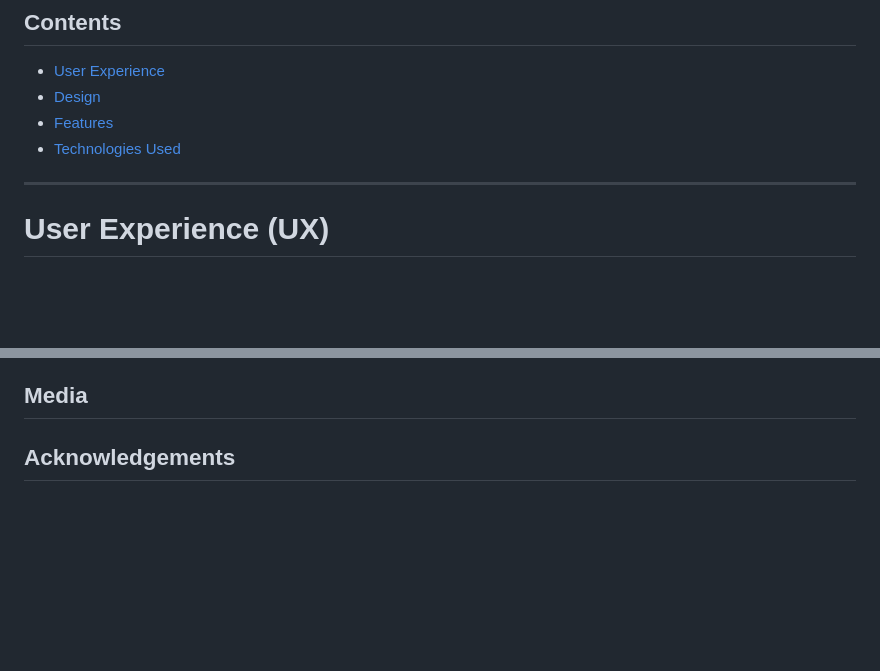
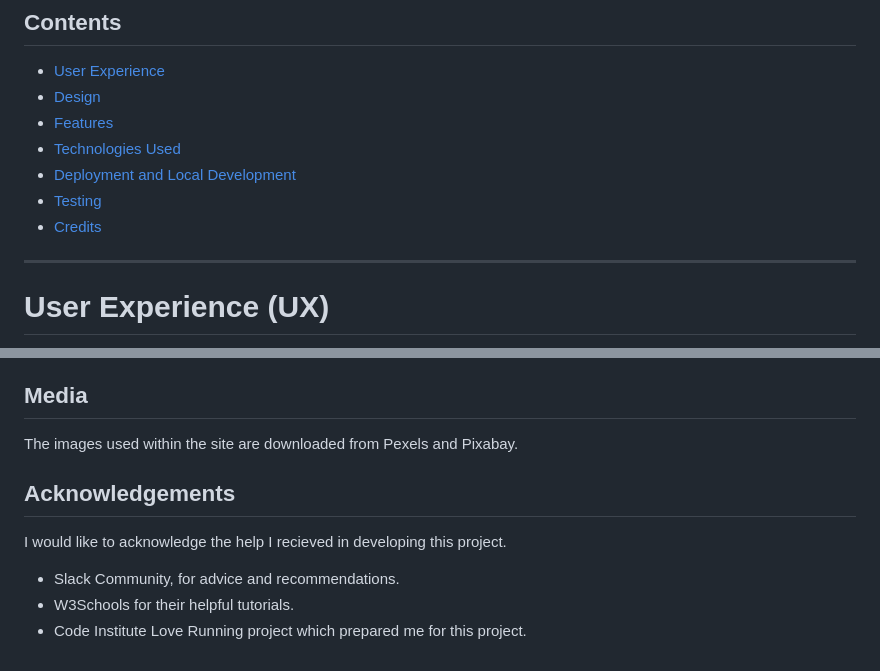
Before and after one commit to ChrisCSMS/groommates, a Markdown page: README.md, 2 parts joined by grey strips. Rendered like a GitHub page; blank space fills up the shorter version.

```diff
--- a/README.md
+++ b/README.md
@@ -20,6 +20,9 @@ https://chriscsms.github.io/groommates/
 * [Design](#design)
 * [Features](#features)
 * [Technologies Used](#technologies-used)
+* [Deployment and Local Development](#deployment-and-local-development)
+* [Testing](#testing)
+* [Credits](#credits)
 
 - - -
 
@@ -205,4 +235,12 @@ To clone this repository:
 
 ## Media
 
+The images used within the site are downloaded from Pexels and Pixabay.
+
 ## Acknowledgements
+
+I would like to acknowledge the help I recieved in developing this project.
+
+* Slack Community, for advice and recommendations.
+* W3Schools for their helpful tutorials.
+* Code Institute Love Running project which prepared me for this project.
```
Also changed, not shown: other parts of README.md (+32 -5 lines), assets/images/lighthouse-mobile.png (added), assets/images/lighthouse.png (added), assets/images/w3c-css-validation.png (added), assets/images/w3c-html-validation.png (added).
